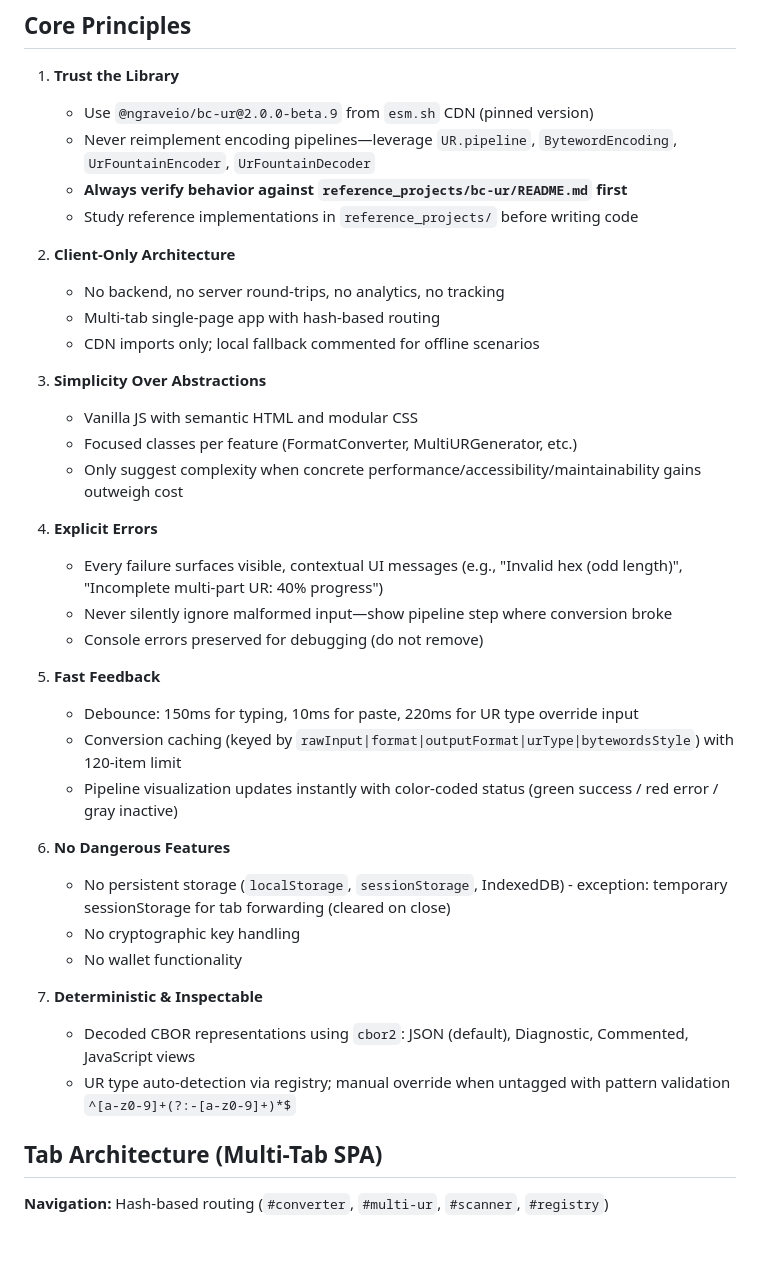
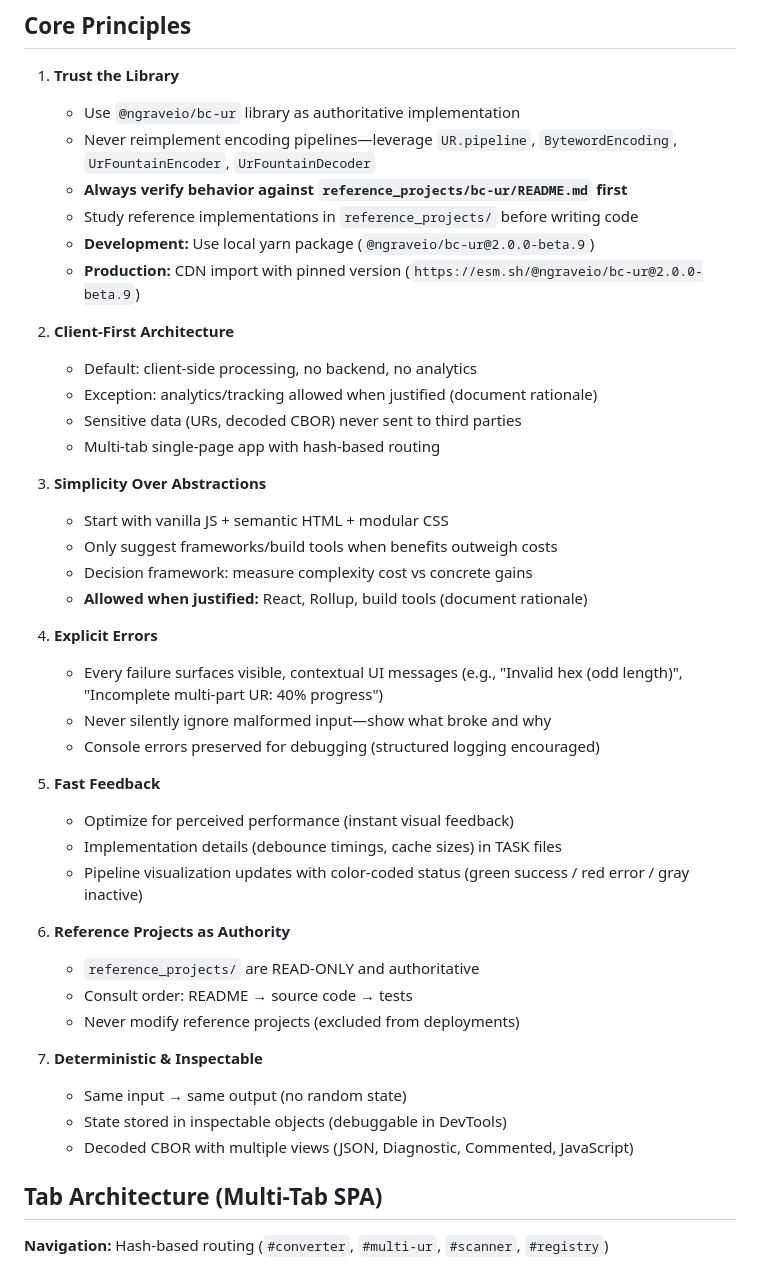
Before and after one commit to irfan798/bcur.me, a Markdown page: .github/copilot-instructions.md, the part around the change. Drawn GitHub-style; blank space fills up the shorter version.

```diff
--- a/.github/copilot-instructions.md
+++ b/.github/copilot-instructions.md
@@ -44,39 +44,44 @@ A client-only playground for exploring BC-UR encoding (Uniform Resources) with m
 ## Core Principles
 
 1. **Trust the Library**
-   - Use `@ngraveio/bc-ur@2.0.0-beta.9` from `esm.sh` CDN (pinned version)
+   - Use `@ngraveio/bc-ur` library as authoritative implementation
    - Never reimplement encoding pipelines—leverage `UR.pipeline`, `BytewordEncoding`, `UrFountainEncoder`, `UrFountainDecoder`
    - **Always verify behavior against `reference_projects/bc-ur/README.md` first**
    - Study reference implementations in `reference_projects/` before writing code
+   - **Development:** Use local yarn package (`@ngraveio/bc-ur@2.0.0-beta.9`)
+   - **Production:** CDN import with pinned version (`https://esm.sh/@ngraveio/bc-ur@2.0.0-beta.9`)
 
-2. **Client-Only Architecture**
-   - No backend, no server round-trips, no analytics, no tracking
+2. **Client-First Architecture**
+   - Default: client-side processing, no backend, no analytics
+   - Exception: analytics/tracking allowed when justified (document rationale)
+   - Sensitive data (URs, decoded CBOR) never sent to third parties
    - Multi-tab single-page app with hash-based routing
-   - CDN imports only; local fallback commented for offline scenarios
 
 3. **Simplicity Over Abstractions**
-   - Vanilla JS with semantic HTML and modular CSS
-   - Focused classes per feature (FormatConverter, MultiURGenerator, etc.)
-   - Only suggest complexity when concrete performance/accessibility/maintainability gains outweigh cost
+   - Start with vanilla JS + semantic HTML + modular CSS
+   - Only suggest frameworks/build tools when benefits outweigh costs
+   - Decision framework: measure complexity cost vs concrete gains
+   - **Allowed when justified:** React, Rollup, build tools (document rationale)
 
 4. **Explicit Errors**
    - Every failure surfaces visible, contextual UI messages (e.g., "Invalid hex (odd length)", "Incomplete multi-part UR: 40% progress")
-   - Never silently ignore malformed input—show pipeline step where conversion broke
-   - Console errors preserved for debugging (do not remove)
+   - Never silently ignore malformed input—show what broke and why
+   - Console errors preserved for debugging (structured logging encouraged)
 
 5. **Fast Feedback**
-   - Debounce: 150ms for typing, 10ms for paste, 220ms for UR type override input
-   - Conversion caching (keyed by `rawInput|format|outputFormat|urType|bytewordsStyle`) with 120-item limit
-   - Pipeline visualization updates instantly with color-coded status (green success / red error / gray inactive)
+   - Optimize for perceived performance (instant visual feedback)
+   - Implementation details (debounce timings, cache sizes) in TASK files
+   - Pipeline visualization updates with color-coded status (green success / red error / gray inactive)
 
-6. **No Dangerous Features**
-   - No persistent storage (`localStorage`, `sessionStorage`, IndexedDB) - exception: temporary sessionStorage for tab forwarding (cleared on close)
-   - No cryptographic key handling
-   - No wallet functionality
+6. **Reference Projects as Authority**
+   - `reference_projects/` are READ-ONLY and authoritative
+   - Consult order: README → source code → tests
+   - Never modify reference projects (excluded from deployments)
 
 7. **Deterministic & Inspectable**
-   - Decoded CBOR representations using `cbor2`: JSON (default), Diagnostic, Commented, JavaScript views
-   - UR type auto-detection via registry; manual override when untagged with pattern validation `^[a-z0-9]+(?:-[a-z0-9]+)*$`
+   - Same input → same output (no random state)
+   - State stored in inspectable objects (debuggable in DevTools)
+   - Decoded CBOR with multiple views (JSON, Diagnostic, Commented, JavaScript)
 
 ## Tab Architecture (Multi-Tab SPA)
 
```
Also changed, not shown: .specify/memory/constitution.md (added, +159 -0 lines), .specify/specs/development-setup.md (added, +298 -0 lines).
